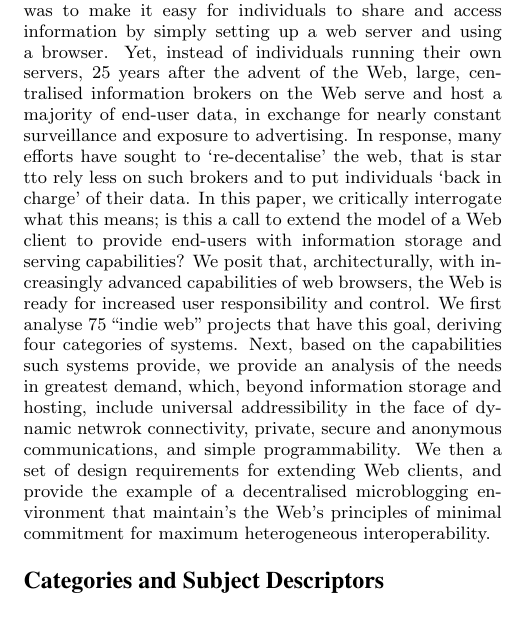
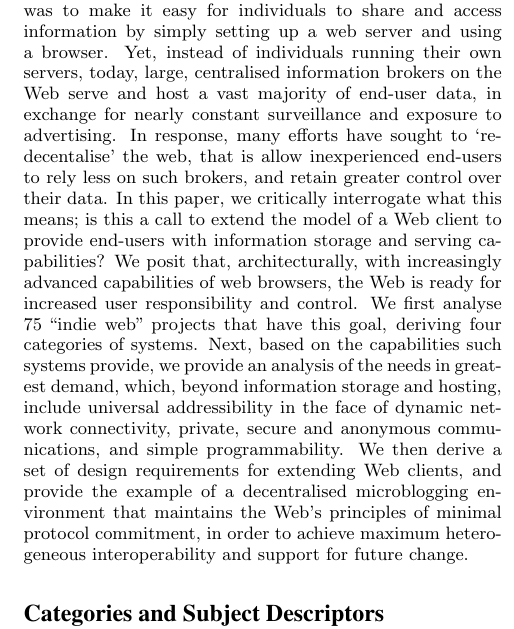
Before and after one commit to electronicmax/redecentralise, a LaTeX paper (www2015-redecentralise.tex): part of one column of page 1 of 3, cut so that both start at the same text. Compiled offline with pdfLaTeX.

Commit message:
abstract take one

```diff
--- a/www2015-redecentralise.tex
+++ b/www2015-redecentralise.tex
@@ -129,9 +129,7 @@
 
 \maketitle
 \begin{abstract}
-
-The intent of the original decentralised design of the Web was to make it easy for individuals to share and access information by simply setting up a web server and using a browser.  Yet, instead of individuals running their own servers, 25 years after the advent of the Web, large, centralised information brokers on the Web serve and host a majority of end-user data, in exchange for nearly constant surveillance and exposure to advertising.  In response, many efforts have sought to `re-decentalise' the web, that is star tto rely less on such brokers and to put individuals `back in charge' of their data.  In this paper, we critically interrogate what this means; is this a call to extend the model of a Web client to provide end-users with information storage and serving capabilities?  We posit that, architecturally, with increasingly advanced capabilities of web browsers, the Web is ready for increased user responsibility and control. We first analyse 75 ``indie web'' projects that have this goal, deriving four categories of systems. Next, based on the capabilities such systems provide, we provide an analysis of the needs in greatest demand, which, beyond information storage and hosting, include universal addressibility in the face of dynamic netwrok connectivity, private, secure and anonymous communications, and simple programmability.  We then a set of design requirements for extending Web clients, and provide the example of a decentralised microblogging environment that maintain's the Web's principles of minimal commitment for maximum heterogeneous interoperability.
-
+The intent of the original decentralised design of the Web was to make it easy for individuals to share and access information by simply setting up a web server and using a browser.  Yet, instead of individuals running their own servers, today, large, centralised information brokers on the Web serve and host a vast majority of end-user data, in exchange for nearly constant surveillance and exposure to advertising.  In response, many efforts have sought to `re-decentalise' the web, that is allow inexperienced end-users to rely less on such brokers, and retain greater control over their data.  In this paper, we critically interrogate what this means; is this a call to extend the model of a Web client to provide end-users with information storage and serving capabilities?  We posit that, architecturally, with increasingly advanced capabilities of web browsers, the Web is ready for increased user responsibility and control. We first analyse 75 ``indie web'' projects that have this goal, deriving four categories of systems. Next, based on the capabilities such systems provide, we provide an analysis of the needs in greatest demand, which, beyond information storage and hosting, include universal addressibility in the face of dynamic network connectivity, private, secure and anonymous communications, and simple programmability.  We then derive a set of design requirements for extending Web clients, and provide the example of a decentralised microblogging environment that maintains the Web's principles of minimal protocol commitment,  in order to achieve maximum heterogeneous interoperability and support for future change.
 \end{abstract}
 
 % A category with the (minimum) three required fields
```
